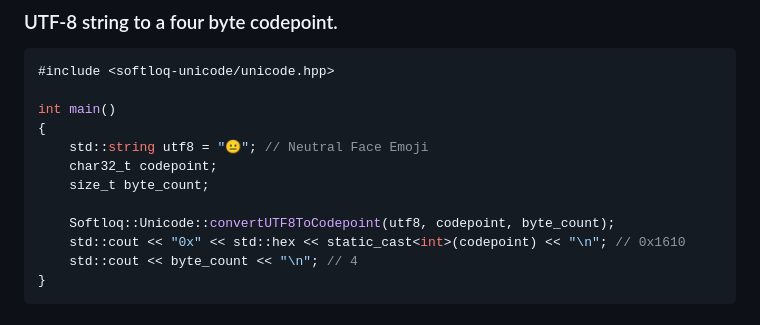
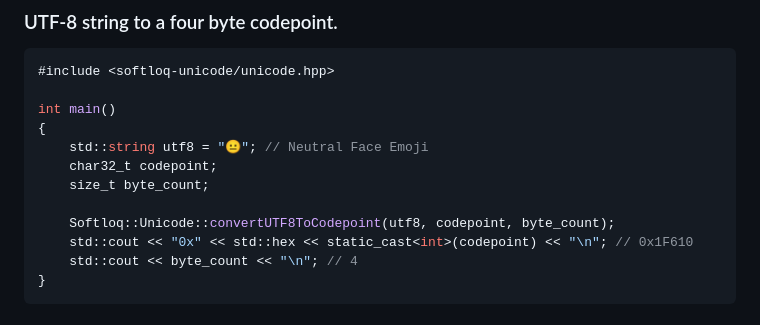
Before and after one commit to BrandonFoster/softloq-unicode-hpp, a Markdown page: README.md, the part around the change. Rendered like a GitHub page.

Commit message:
Update README.md
Fixed typo

````diff
--- a/README.md
+++ b/README.md
@@ -129,7 +129,7 @@ int main()
     size_t byte_count;
 
     Softloq::Unicode::convertUTF8ToCodepoint(utf8, codepoint, byte_count);
-    std::cout << "0x" << std::hex << static_cast<int>(codepoint) << "\n"; // 0x1610
+    std::cout << "0x" << std::hex << static_cast<int>(codepoint) << "\n"; // 0x1F610
     std::cout << byte_count << "\n"; // 4
 }
 ```
````
